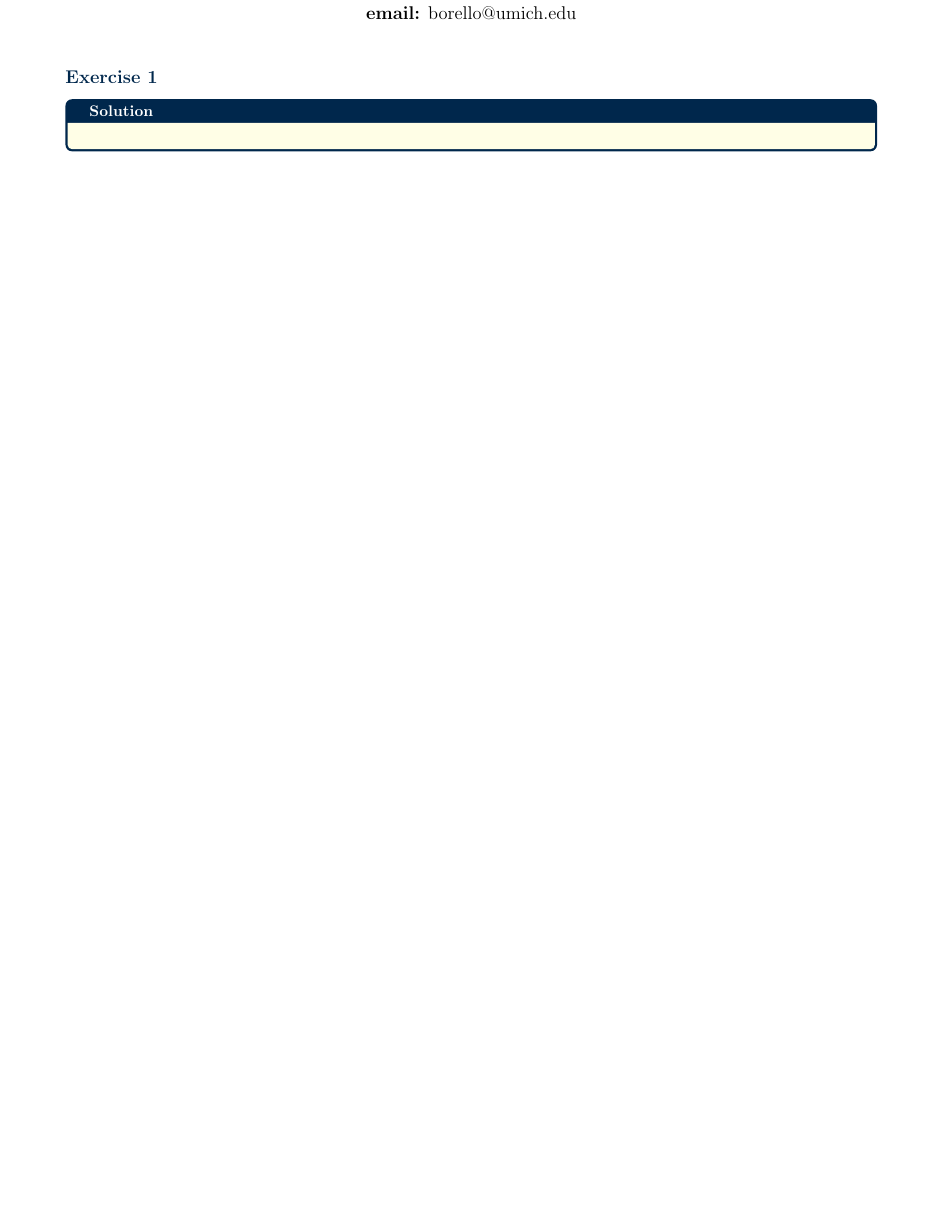
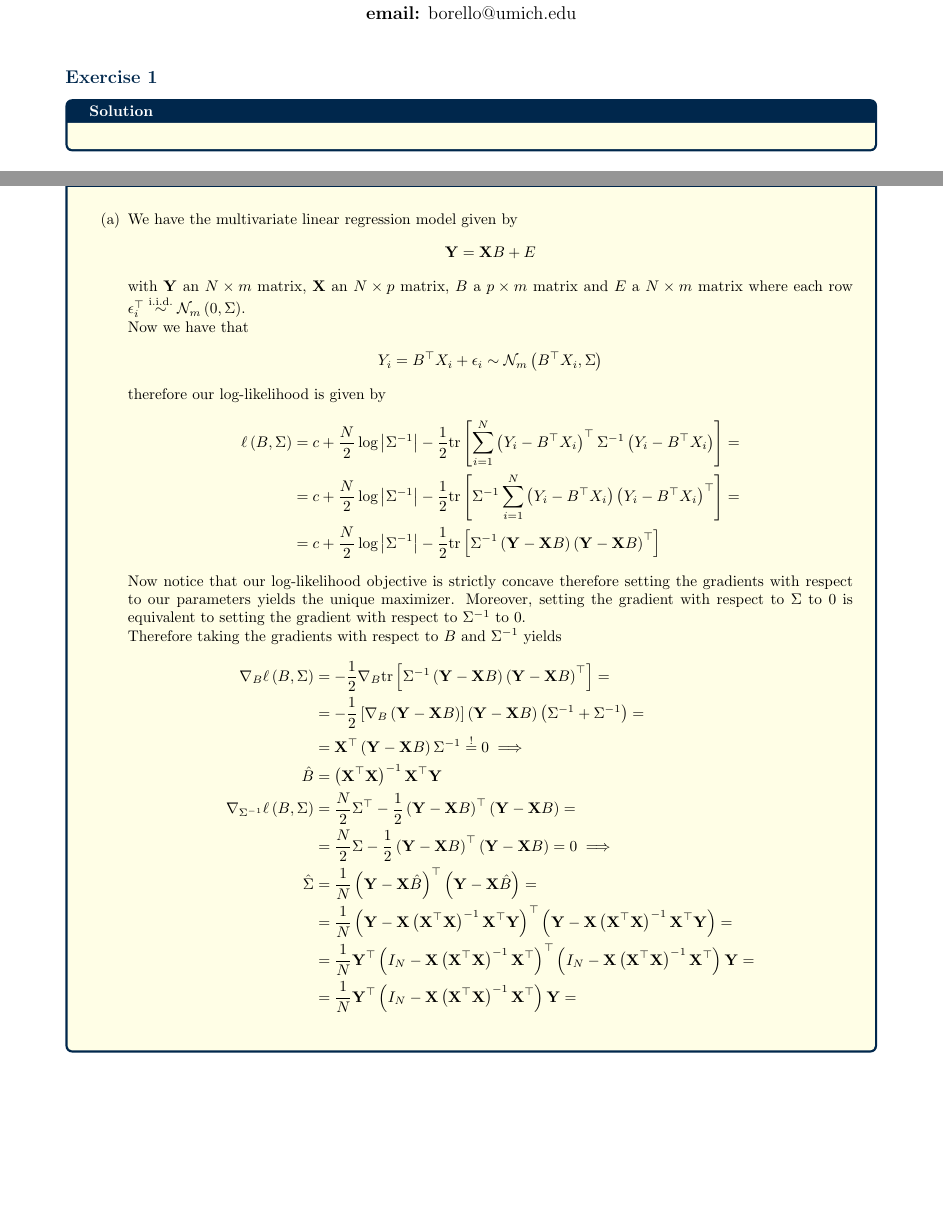
Before and after one commit to paoloborello/601W24, a LaTeX problem sheet (HW 1/hw1.tex): part of page 1 of 4 before the commit and two parts of pages 1 and 2 of 4 after it, the two joined at a grey line, cut so that both start at the same text, the shorter picture padded with empty space. Compiled offline with pdfLaTeX.

Commit message:
Update hw1.tex - Ex 2a
Finished Ex2 part a

```diff
--- a/HW 1/hw1.tex
+++ b/HW 1/hw1.tex
@@ -68,6 +68,7 @@
 \newcommand{\Xv}{\mathbf{X}}
 \newcommand{\Yv}{\mathbf{Y}}
 \newcommand{\Hj}{H_{-j}}
+\newcommand{\tr}[1]{\text{tr}\left[#1\right]}
 \DeclareMathOperator*{\argmax}{arg\,max}
 \DeclareMathOperator*{\argmin}{arg\,min}
 
@@ -99,7 +99,37 @@
     \vskip10pt
     \noindent
 	\begin{exercise}[Solution]
-
+        \begin{enumerate}[(a)]
+            \item We have the multivariate linear regression model given by
+                    \begin{align*}
+                        \Yv = \Xv B + E
+                    \end{align*}
+                    with $\Yv$ an $N\times m$ matrix, $\Xv$ an $N\times p$ matrix, $B$ a $p\times m$ matrix and $E$ a $N\times m$ matrix where each row $\epsilon_i^\top\overset{\text{i.i.d.}}{\sim}\mathcal{N}_m\left(0,\Sigma\right)$.\\
+                    Now we have that
+                    \begin{align*}
+                        Y_i = B^\top X_i + \epsilon_i \sim \mathcal{N}_m\left(B^\top X_i, \Sigma\right)
+                    \end{align*}
+                    therefore our log-likelihood is given by
+                    \begin{align*}
+                        \ell\left(B,\Sigma\right) &= c + \frac{N}{2}\log\abs{\Sigma^{-1}} - \frac{1}{2}\tr{\sum_{i=1}^{N}\left(Y_i-B^\top X_i\right)^\top \Sigma^{-1}\left(Y_i-B^\top X_i\right)} = \\
+                        &= c + \frac{N}{2}\log\abs{\Sigma^{-1}} - \frac{1}{2}\tr{\Sigma^{-1}\sum_{i=1}^{N}\left(Y_i-B^\top X_i\right)\left(Y_i-B^\top X_i\right)^\top} = \\
+                        &= c + \frac{N}{2}\log\abs{\Sigma^{-1}} - \frac{1}{2}\tr{\Sigma^{-1} \left(\Yv-\Xv B\right)\left(\Yv-\Xv B\right)^\top}
+                    \end{align*}
+                    Now notice that our log-likelihood objective is strictly concave therefore setting the gradients with respect to our parameters yields the unique maximizer. Moreover, setting the gradient with respect to $\Sigma$ to 0 is equivalent to setting the gradient with respect to $\Sigma^{-1}$ to 0.\\
+                    Therefore taking the gradients with respect to $B$ and $\Sigma^{-1}$ yields
+                    \begin{align*}
+                        \nabla_B \ell\left(B,\Sigma\right) &= -\frac{1}{2}\nabla_B \tr{\Sigma^{-1} \left(\Yv-\Xv B\right)\left(\Yv-\Xv B\right)^\top} = \\
+                        &= -\frac{1}{2}\left[\nabla_B\left(\Yv-\Xv B\right)\right] \left(\Yv-\Xv B\right)\left(\Sigma^{-1}+\Sigma^{-1}\right) = \\
+                        &= \Xv^\top\left(\Yv-\Xv B\right)\Sigma^{-1} \overset{!}{=} 0 \implies \\
+                        \hat{B} &= \left(\Xv^\top\Xv\right)^{-1}\Xv^\top\Yv\\
+                        \nabla_{\Sigma^{-1}} \ell\left(B,\Sigma\right) &= \frac{N}{2} \Sigma ^\top -\frac{1}{2} \left(\Yv-\Xv B\right)^\top\left(\Yv-\Xv B\right) = \\
+                        &=\frac{N}{2} \Sigma -\frac{1}{2} \left(\Yv-\Xv B\right)^\top\left(\Yv-\Xv B\right) = 0\implies\\
+                        \hat{\Sigma} &= \frac{1}{N}\left(\Yv-\Xv \hat{B}\right)^\top\left(\Yv-\Xv \hat{B}\right) = \\
+                        &= \frac{1}{N}\left(\Yv-\Xv \left(\Xv^\top\Xv\right)^{-1}\Xv^\top\Yv\right)^\top\left(\Yv-\Xv \left(\Xv^\top\Xv\right)^{-1}\Xv^\top\Yv\right) = \\
+                        &= \frac{1}{N}\Yv^\top \left(I_N - \Xv \left(\Xv^\top\Xv\right)^{-1}\Xv^\top\right)^\top\left(I_N - \Xv \left(\Xv^\top\Xv\right)^{-1}\Xv^\top\right)\Yv = \\
+                        &= \frac{1}{N}\Yv^\top \left(I_N - \Xv \left(\Xv^\top\Xv\right)^{-1}\Xv^\top\right)\Yv = \\
+                    \end{align*}
+        \end{enumerate}
     \end{exercise}
 
     \newpage
```
Also changed, not shown: HW 1/hw1.tex (1 more changed lines).
